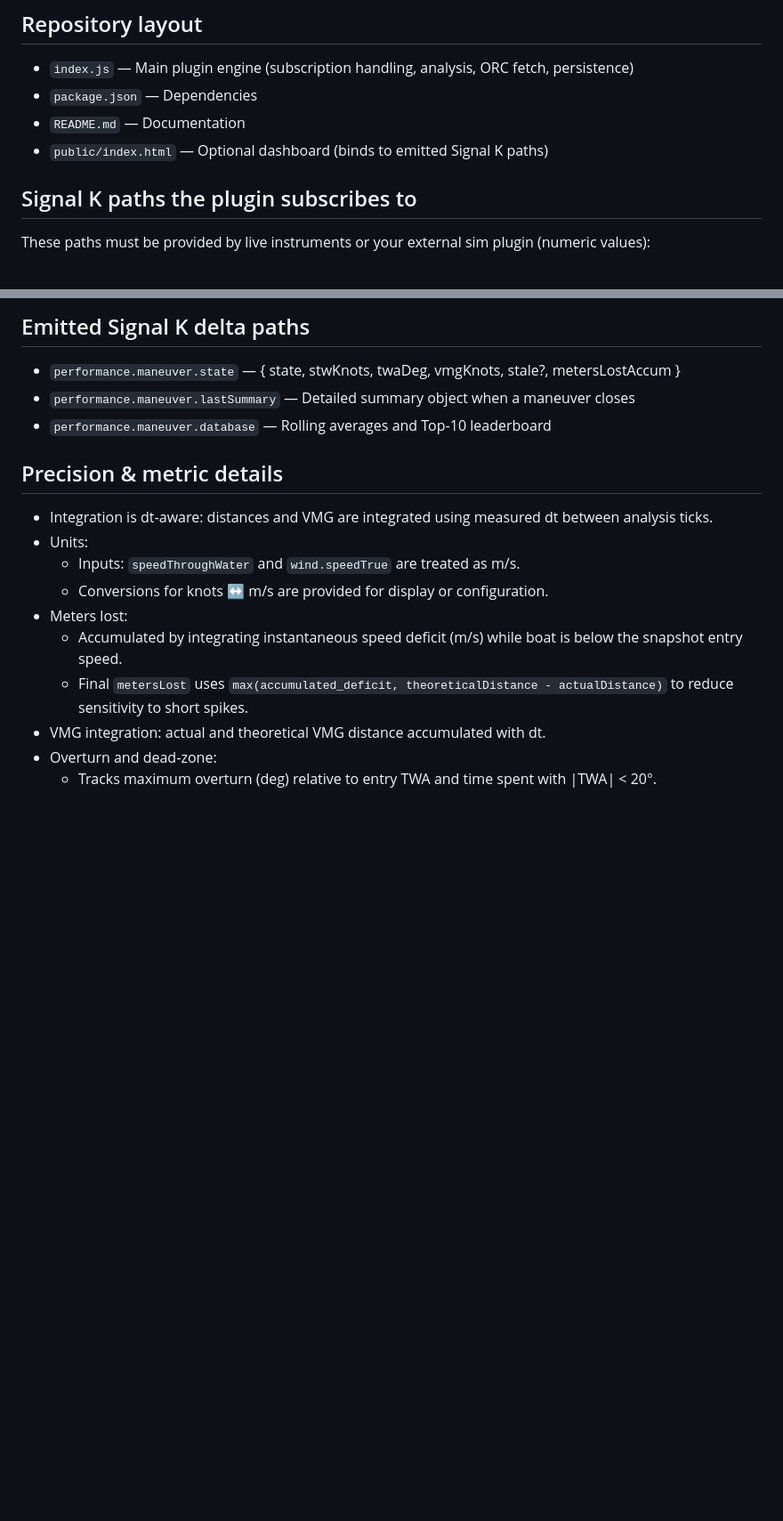
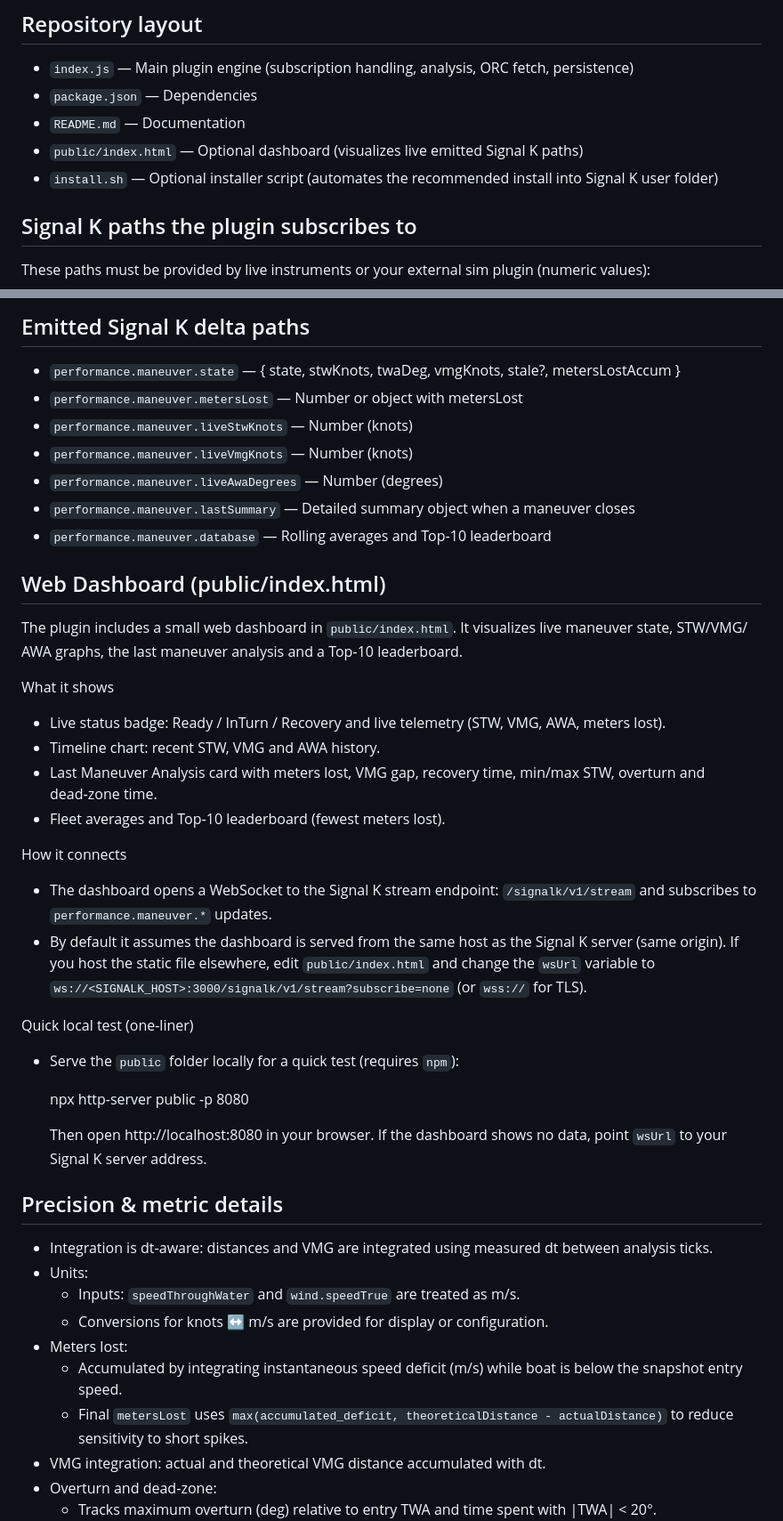
Before and after one commit to theseal666/signal-k-tack-and-gybe, a Markdown page: README.md, 2 parts joined by grey strips. Shown at 89% size. Rendered like a GitHub page; blank space fills up the shorter version.

```diff
--- a/README.md
+++ b/README.md
@@ -15,7 +15,8 @@ A focused Signal K plugin to analyze tacks and gybes, produce precise summary me
 - `index.js` — Main plugin engine (subscription handling, analysis, ORC fetch, persistence)
 - `package.json` — Dependencies
 - `README.md` — Documentation
-- `public/index.html` — Optional dashboard (binds to emitted Signal K paths)
+- `public/index.html` — Optional dashboard (visualizes live emitted Signal K paths)
+- `install.sh` — Optional installer script (automates the recommended install into Signal K user folder)
 
 ## Signal K paths the plugin subscribes to
 
@@ -30,8 +31,36 @@ These paths must be provided by live instruments or your external sim plugin (nu
 ## Emitted Signal K delta paths
 
 - `performance.maneuver.state` — { state, stwKnots, twaDeg, vmgKnots, stale?, metersLostAccum }
+- `performance.maneuver.metersLost` — Number or object with metersLost
+- `performance.maneuver.liveStwKnots` — Number (knots)
+- `performance.maneuver.liveVmgKnots` — Number (knots)
+- `performance.maneuver.liveAwaDegrees` — Number (degrees)
 - `performance.maneuver.lastSummary` — Detailed summary object when a maneuver closes
 - `performance.maneuver.database` — Rolling averages and Top‑10 leaderboard
+
+## Web Dashboard (public/index.html)
+
+The plugin includes a small web dashboard in `public/index.html`. It visualizes live maneuver state, STW/VMG/ AWA graphs, the last maneuver analysis and a Top‑10 leaderboard.
+
+What it shows
+
+- Live status badge: Ready / InTurn / Recovery and live telemetry (STW, VMG, AWA, meters lost).
+- Timeline chart: recent STW, VMG and AWA history.
+- Last Maneuver Analysis card with meters lost, VMG gap, recovery time, min/max STW, overturn and dead‑zone time.
+- Fleet averages and Top‑10 leaderboard (fewest meters lost).
+
+How it connects
+
+- The dashboard opens a WebSocket to the Signal K stream endpoint: `/signalk/v1/stream` and subscribes to `performance.maneuver.*` updates.
+- By default it assumes the dashboard is served from the same host as the Signal K server (same origin). If you host the static file elsewhere, edit `public/index.html` and change the `wsUrl` variable to `ws://<SIGNALK_HOST>:3000/signalk/v1/stream?subscribe=none` (or `wss://` for TLS).
+
+Quick local test (one-liner)
+
+- Serve the `public` folder locally for a quick test (requires `npm`):
+
+  npx http-server public -p 8080
+
+  Then open http://localhost:8080 in your browser. If the dashboard shows no data, point `wsUrl` to your Signal K server address.
 
 ## Precision & metric details
 
```
Also changed, not shown: other parts of README.md (+18 -31 lines).
